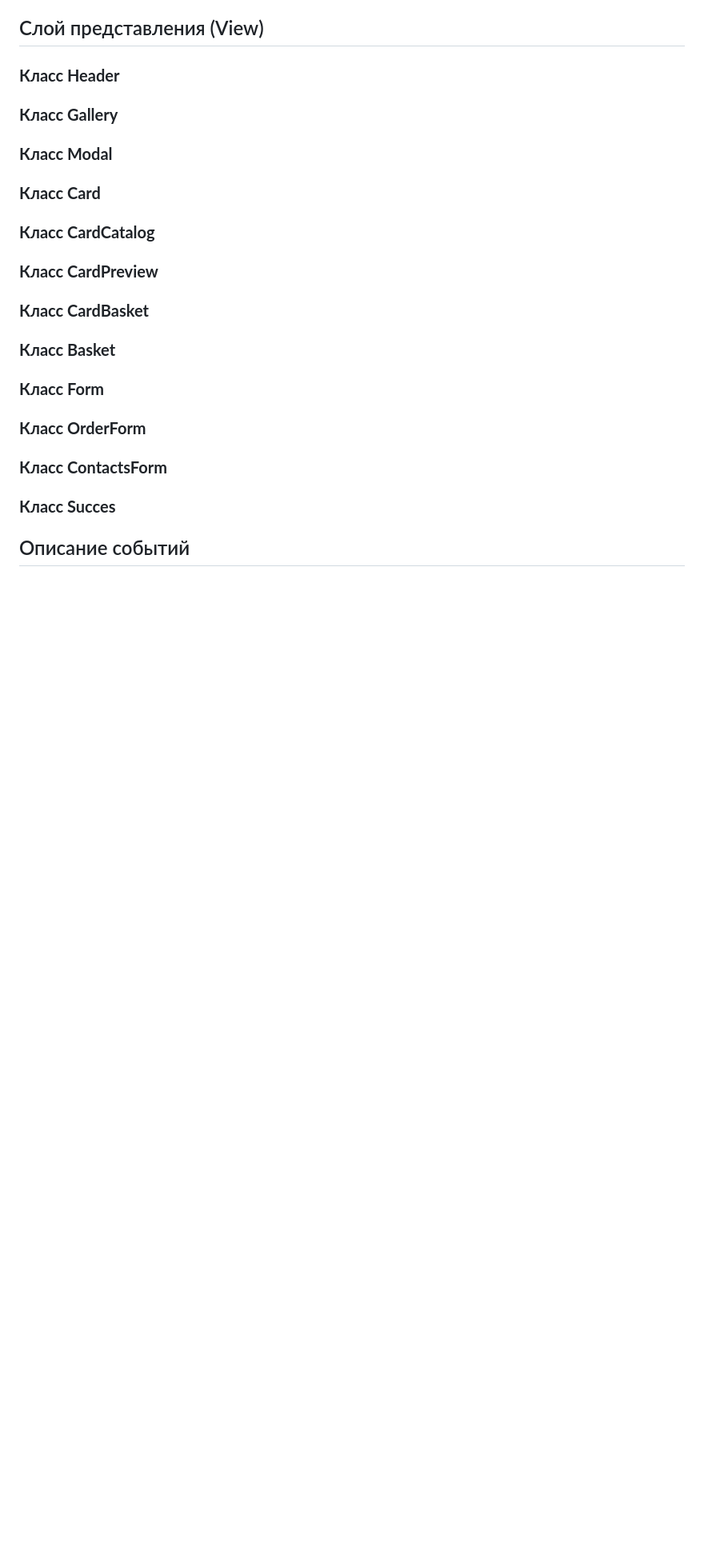
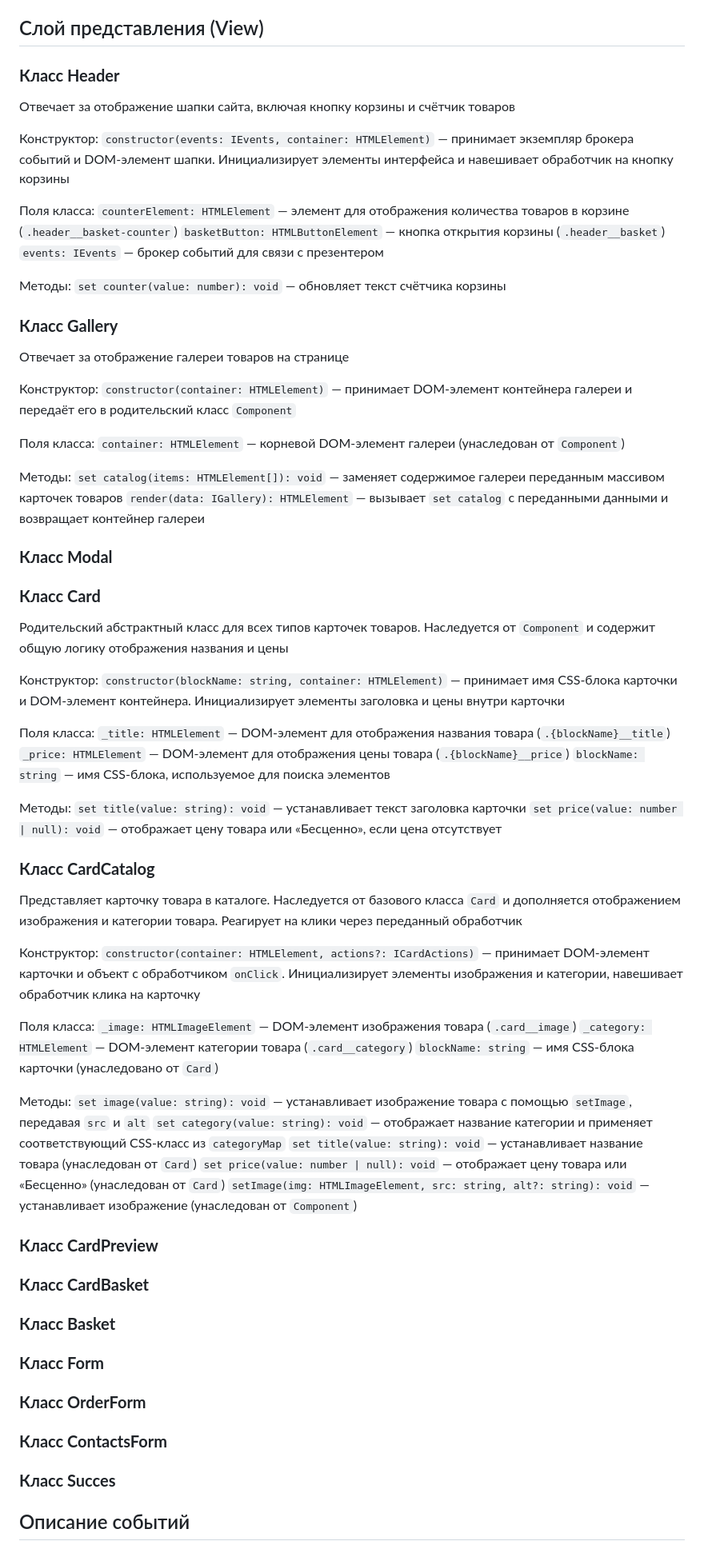
Before and after one commit to dmitry-serov/weblarek, a Markdown page: README.md, the part around one of its changes. Shown at 80% size. Drawn GitHub-style; blank space fills up the shorter version.

Commit message:
Expand view layer class documentation in README
Added detailed descriptions for Header, Gallery, Card, and CardCatalog classes, including their constructors, fields, and methods. Also clarified event descriptions at the end of the file to improve developer understanding of the view layer structure and event system.

```diff
--- a/README.md
+++ b/README.md
@@ -304,14 +306,66 @@ interface IWebLarekAPI {
 ## Слой представления (View)
 
 ### **Класс Header**
+Отвечает за отображение шапки сайта, включая кнопку корзины и счётчик товаров
+
+Конструктор:
+`constructor(events: IEvents, container: HTMLElement)` — принимает экземпляр брокера событий и DOM-элемент шапки. Инициализирует элементы интерфейса и навешивает обработчик на кнопку корзины
+
+Поля класса:
+`counterElement: HTMLElement` — элемент для отображения количества товаров в корзине (`.header__basket-counter`)
+`basketButton: HTMLButtonElement` — кнопка открытия корзины (`.header__basket`)
+`events: IEvents` — брокер событий для связи с презентером
+
+Методы:
+`set counter(value: number): void` — обновляет текст счётчика корзины
 
 ### **Класс Gallery**
+Отвечает за отображение галереи товаров на странице
+
+Конструктор:
+`constructor(container: HTMLElement)` — принимает DOM-элемент контейнера галереи и передаёт его в родительский класс `Component`
+
+Поля класса:
+`container: HTMLElement` — корневой DOM-элемент галереи (унаследован от `Component`)
+
+Методы:
+`set catalog(items: HTMLElement[]): void` — заменяет содержимое галереи переданным массивом карточек товаров
+`render(data: IGallery): HTMLElement` — вызывает `set catalog` с переданными данными и возвращает контейнер галереи
 
 ### **Класс Modal**
 
 ### **Класс Card**
+Родительский абстрактный класс для всех типов карточек товаров. Наследуется от `Component` и содержит общую логику отображения названия и цены
+
+Конструктор:
+`constructor(blockName: string, container: HTMLElement)` — принимает имя CSS-блока карточки и DOM-элемент контейнера. Инициализирует элементы заголовка и цены внутри карточки
+
+Поля класса:
+`_title: HTMLElement` — DOM-элемент для отображения названия товара (`.{blockName}__title`)
+`_price: HTMLElement` — DOM-элемент для отображения цены товара (`.{blockName}__price`)
+`blockName: string` — имя CSS-блока, используемое для поиска элементов
+
+Методы:
+`set title(value: string): void` — устанавливает текст заголовка карточки
+`set price(value: number | null): void` — отображает цену товара или «Бесценно», если цена отсутствует
 
 ### **Класс CardCatalog**
+Представляет карточку товара в каталоге. Наследуется от базового класса `Card` и дополняется отображением изображения и категории товара. Реагирует на клики через переданный обработчик
+
+Конструктор:
+`constructor(container: HTMLElement, actions?: ICardActions)` — принимает DOM-элемент карточки и объект с обработчиком `onClick`. Инициализирует элементы изображения и категории, навешивает обработчик клика на карточку
+
+Поля класса:
+`_image: HTMLImageElement` — DOM-элемент изображения товара (`.card__image`)
+`_category: HTMLElement` — DOM-элемент категории товара (`.card__category`)
+`blockName: string` — имя CSS-блока карточки (унаследовано от `Card`)
+
+Методы:
+`set image(value: string): void` — устанавливает изображение товара с помощью `setImage`, передавая `src` и `alt`
+`set category(value: string): void` — отображает название категории и применяет соответствующий CSS-класс из `categoryMap`
+`set title(value: string): void` — устанавливает название товара (унаследован от `Card`)
+`set price(value: number | null): void` — отображает цену товара или «Бесценно» (унаследован от `Card`)
+`setImage(img: HTMLImageElement, src: string, alt?: string): void` — устанавливает изображение (унаследован от `Component`)
 
 ### **Класс CardPreview**
 
```
Also changed, not shown: other parts of README.md (+5 -3 lines).
